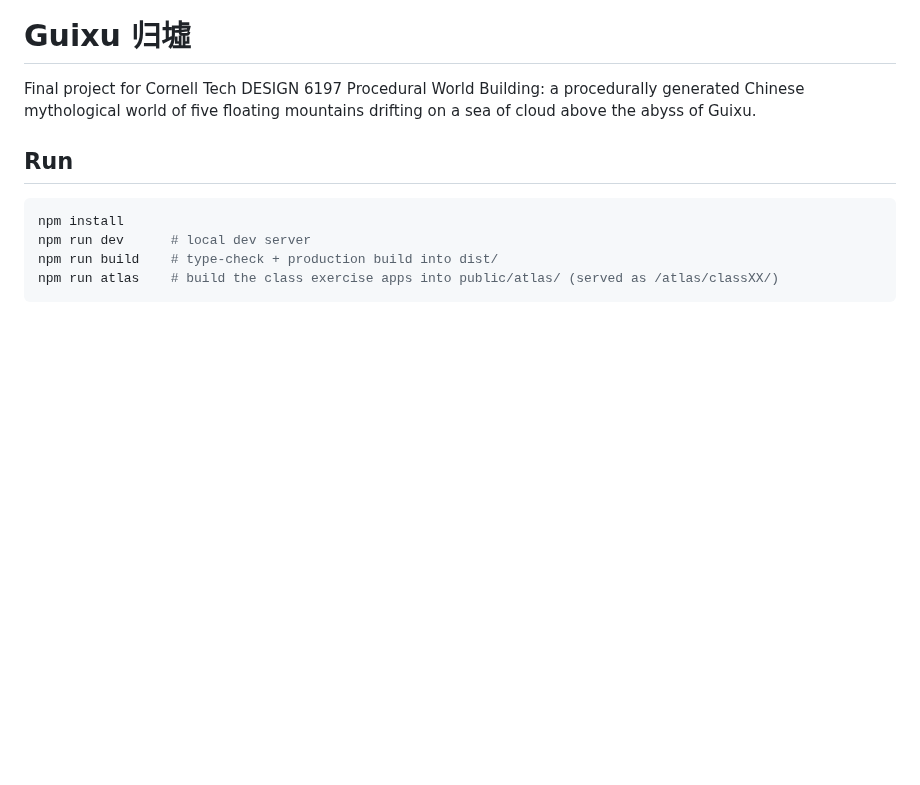
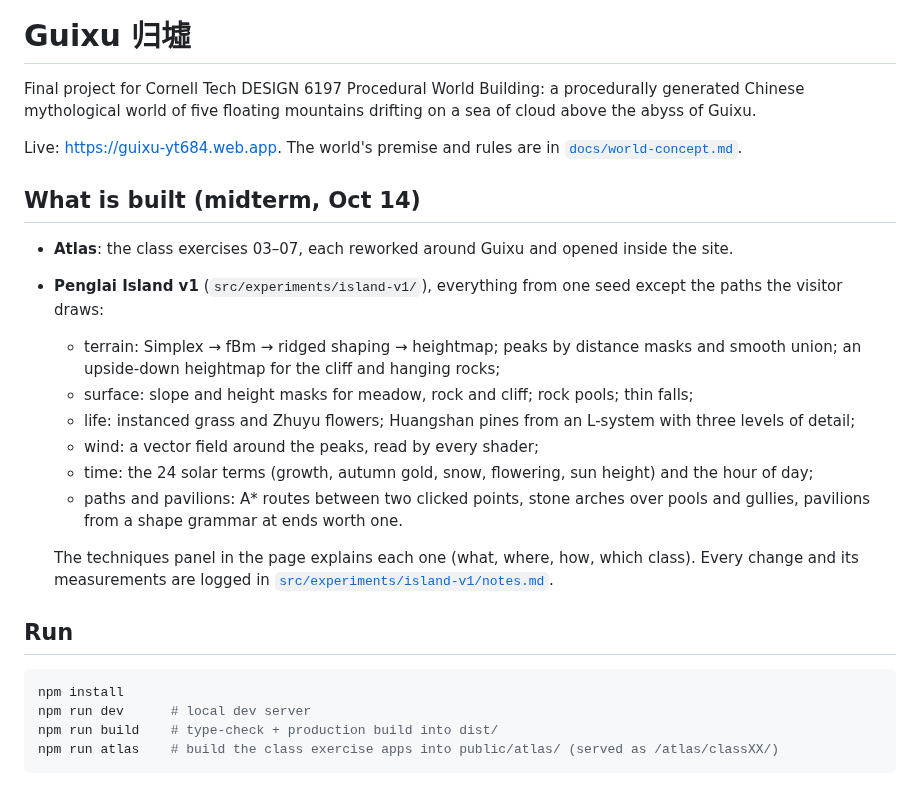
Before and after one commit to momoko0719/Pwb_yt684_fa26, a Markdown page: final_project/README.md, the part around the change. Rendered like a GitHub page; blank space fills up the shorter version.

```diff
--- a/final_project/README.md
+++ b/final_project/README.md
@@ -1,6 +1,21 @@
 # Guixu 归墟
 
 Final project for Cornell Tech DESIGN 6197 Procedural World Building: a procedurally generated Chinese mythological world of five floating mountains drifting on a sea of cloud above the abyss of Guixu.
+
+Live: [https://guixu-yt684.web.app](https://guixu-yt684.web.app). The world's premise and rules are in [`docs/world-concept.md`](docs/world-concept.md).
+
+## What is built (midterm, Oct 14)
+
+- **Atlas**: the class exercises 03–07, each reworked around Guixu and opened inside the site.
+- **Penglai Island v1** (`src/experiments/island-v1/`), everything from one seed except the paths the visitor draws:
+  - terrain: Simplex → fBm → ridged shaping → heightmap; peaks by distance masks and smooth union; an upside-down heightmap for the cliff and hanging rocks;
+  - surface: slope and height masks for meadow, rock and cliff; rock pools; thin falls;
+  - life: instanced grass and Zhuyu flowers; Huangshan pines from an L-system with three levels of detail;
+  - wind: a vector field around the peaks, read by every shader;
+  - time: the 24 solar terms (growth, autumn gold, snow, flowering, sun height) and the hour of day;
+  - paths and pavilions: A* routes between two clicked points, stone arches over pools and gullies, pavilions from a shape grammar at ends worth one.
+
+  The techniques panel in the page explains each one (what, where, how, which class). Every change and its measurements are logged in [`src/experiments/island-v1/notes.md`](src/experiments/island-v1/notes.md).
 
 ## Run
 
```
Also changed, not shown: README.md (+19 -0 lines), docs/weekly/2026-10-midterm-penglai-island.jpg (added), 1 other file.
